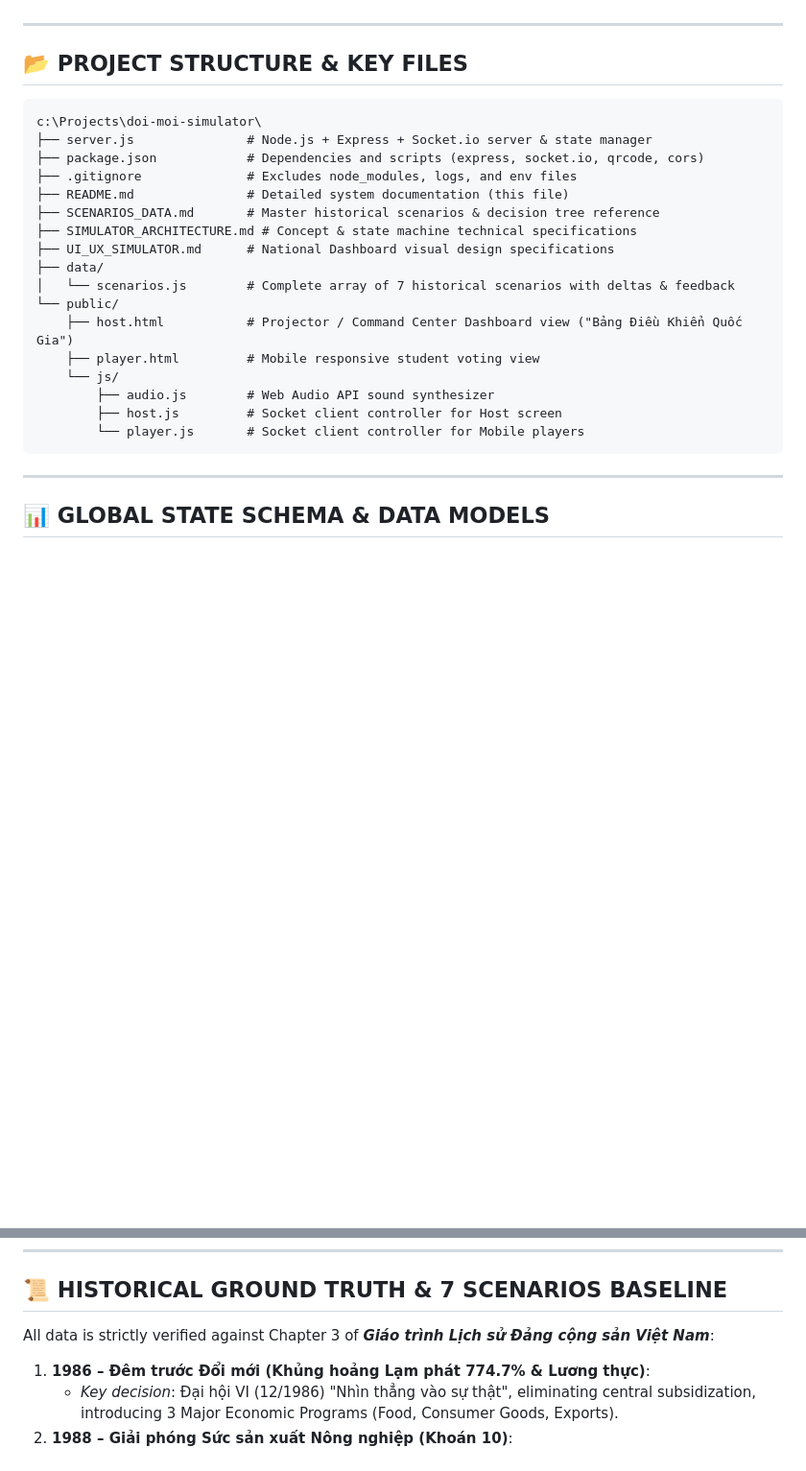
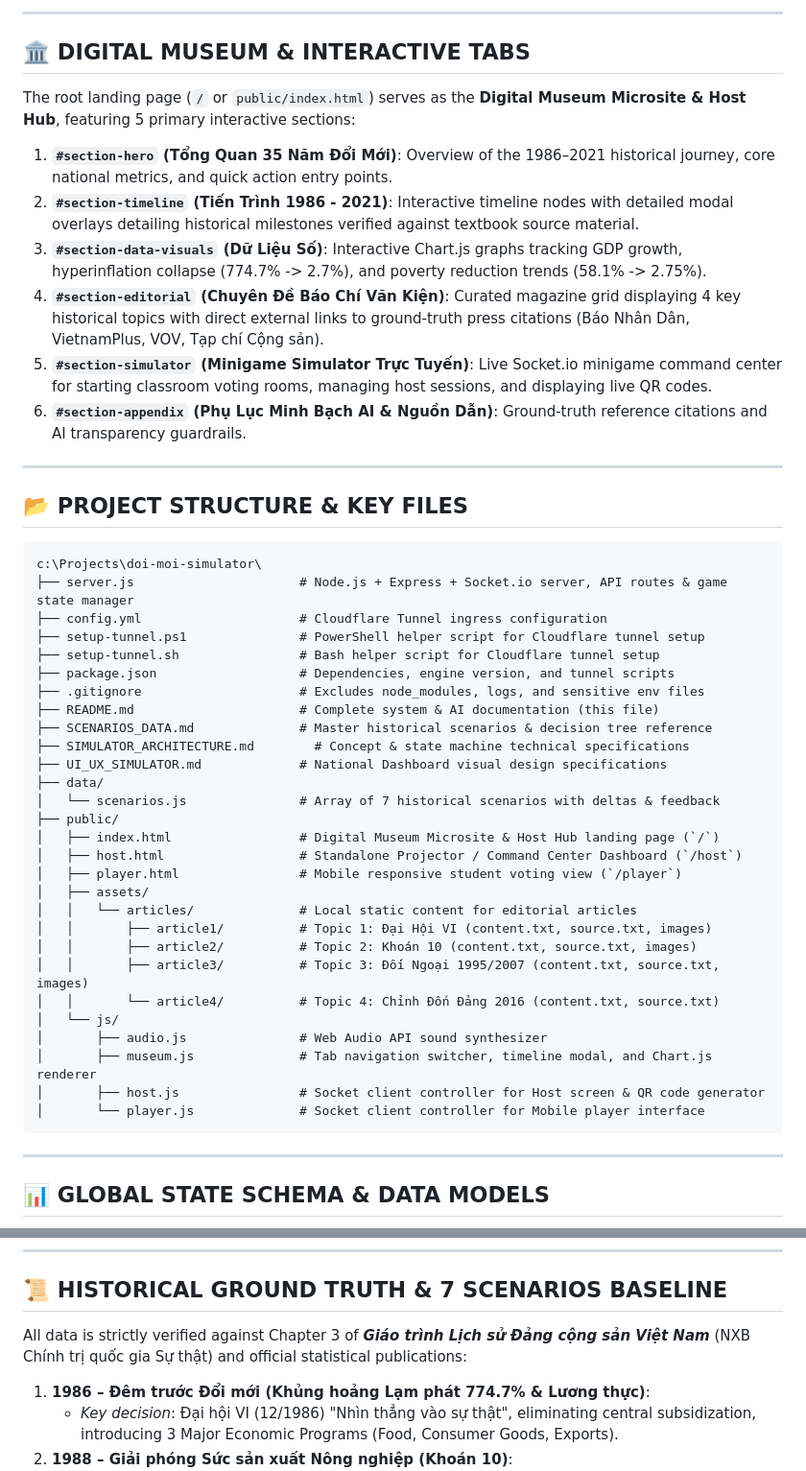
Before and after one commit to Tears-inRain/doi-moi-simulator, a Markdown page: README.md, 2 parts joined by grey strips. Shown at 96% size. Drawn GitHub-style; blank space fills up the shorter version.

````diff
--- a/README.md
+++ b/README.md
@@ -52,3 +72,15 @@
+---
+
+## 🏛️ DIGITAL MUSEUM & INTERACTIVE TABS
+
+The root landing page (`/` or `public/index.html`) serves as the **Digital Museum Microsite & Host Hub**, featuring 5 primary interactive sections:
+
+1. **`#section-hero` (Tổng Quan 35 Năm Đổi Mới)**: Overview of the 1986–2021 historical journey, core national metrics, and quick action entry points.
+2. **`#section-timeline` (Tiến Trình 1986 - 2021)**: Interactive timeline nodes with detailed modal overlays detailing historical milestones verified against textbook source material.
+3. **`#section-data-visuals` (Dữ Liệu Số)**: Interactive Chart.js graphs tracking GDP growth, hyperinflation collapse (774.7% -> 2.7%), and poverty reduction trends (58.1% -> 2.75%).
+4. **`#section-editorial` (Chuyên Đề Báo Chí Văn Kiện)**: Curated magazine grid displaying 4 key historical topics with direct external links to ground-truth press citations (Báo Nhân Dân, VietnamPlus, VOV, Tạp chí Cộng sản).
+5. **`#section-simulator` (Minigame Simulator Trực Tuyến)**: Live Socket.io minigame command center for starting classroom voting rooms, managing host sessions, and displaying live QR codes.
+6. **`#section-appendix` (Phụ Lục Minh Bạch AI & Nguồn Dẫn)**: Ground-truth reference citations and AI transparency guardrails.
 
 ---
 
@@ -56,22 +88,33 @@
 
 ```
 c:\Projects\doi-moi-simulator\
-├── server.js               # Node.js + Express + Socket.io server & state manager
-├── package.json            # Dependencies and scripts (express, socket.io, qrcode, cors)
-├── .gitignore              # Excludes node_modules, logs, and env files
-├── README.md               # Detailed system documentation (this file)
-├── SCENARIOS_DATA.md       # Master historical scenarios & decision tree reference
-├── SIMULATOR_ARCHITECTURE.md # Concept & state machine technical specifications
-├── UI_UX_SIMULATOR.md      # National Dashboard visual design specifications
+├── server.js                      # Node.js + Express + Socket.io server, API routes & game state manager
+├── config.yml                     # Cloudflare Tunnel ingress configuration
+├── setup-tunnel.ps1               # PowerShell helper script for Cloudflare tunnel setup
+├── setup-tunnel.sh                # Bash helper script for Cloudflare tunnel setup
+├── package.json                   # Dependencies, engine version, and tunnel scripts
+├── .gitignore                     # Excludes node_modules, logs, and sensitive env files
+├── README.md                      # Complete system & AI documentation (this file)
+├── SCENARIOS_DATA.md              # Master historical scenarios & decision tree reference
+├── SIMULATOR_ARCHITECTURE.md        # Concept & state machine technical specifications
+├── UI_UX_SIMULATOR.md             # National Dashboard visual design specifications
 ├── data/
-│   └── scenarios.js        # Complete array of 7 historical scenarios with deltas & feedback
-└── public/
-    ├── host.html           # Projector / Command Center Dashboard view ("Bảng Điều Khiển Quốc Gia")
-    ├── player.html         # Mobile responsive student voting view
-    └── js/
-        ├── audio.js        # Web Audio API sound synthesizer
-        ├── host.js         # Socket client controller for Host screen
-        └── player.js       # Socket client controller for Mobile players
+│   └── scenarios.js               # Array of 7 historical scenarios with deltas & feedback
+├── public/
+│   ├── index.html                 # Digital Museum Microsite & Host Hub landing page (`/`)
+│   ├── host.html                  # Standalone Projector / Command Center Dashboard (`/host`)
+│   ├── player.html                # Mobile responsive student voting view (`/player`)
+│   ├── assets/
+│   │   └── articles/              # Local static content for editorial articles
+│   │       ├── article1/          # Topic 1: Đại Hội VI (content.txt, source.txt, images)
+│   │       ├── article2/          # Topic 2: Khoán 10 (content.txt, source.txt, images)
+│   │       ├── article3/          # Topic 3: Đối Ngoại 1995/2007 (content.txt, source.txt, images)
+│   │       └── article4/          # Topic 4: Chỉnh Đốn Đảng 2016 (content.txt, source.txt)
+│   └── js/
+│       ├── audio.js               # Web Audio API sound synthesizer
+│       ├── museum.js              # Tab navigation switcher, timeline modal, and Chart.js renderer
+│       ├── host.js                # Socket client controller for Host screen & QR code generator
+│       └── player.js              # Socket client controller for Mobile player interface
 ```
 
 ---
@@ -162,7 +176,7 @@ c:\Projects\doi-moi-simulator\
 
 ## 📜 HISTORICAL GROUND TRUTH & 7 SCENARIOS BASELINE
 
-All data is strictly verified against Chapter 3 of ***Giáo trình Lịch sử Đảng cộng sản Việt Nam***:
+All data is strictly verified against Chapter 3 of ***Giáo trình Lịch sử Đảng cộng sản Việt Nam*** (NXB Chính trị quốc gia Sự thật) and official statistical publications:
 
 1. **1986 – Đêm trước Đổi mới (Khủng hoảng Lạm phát 774.7% & Lương thực)**:
    - *Key decision*: Đại hội VI (12/1986) "Nhìn thẳng vào sự thật", eliminating central subsidization, introducing 3 Major Economic Programs (Food, Consumer Goods, Exports).
````
Also changed, not shown: other parts of README.md (+116 -75 lines).
